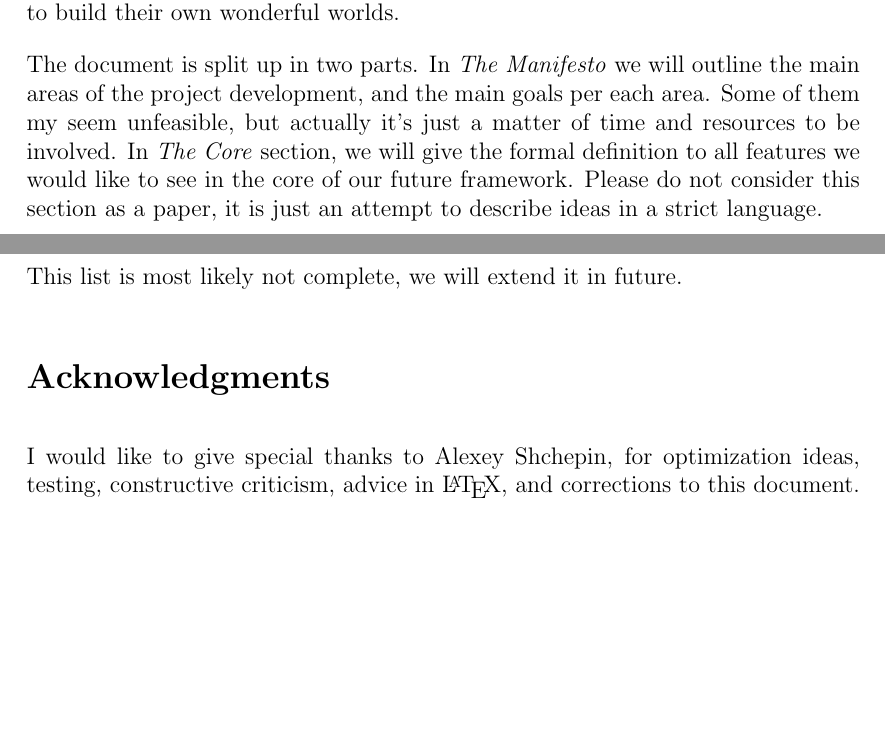
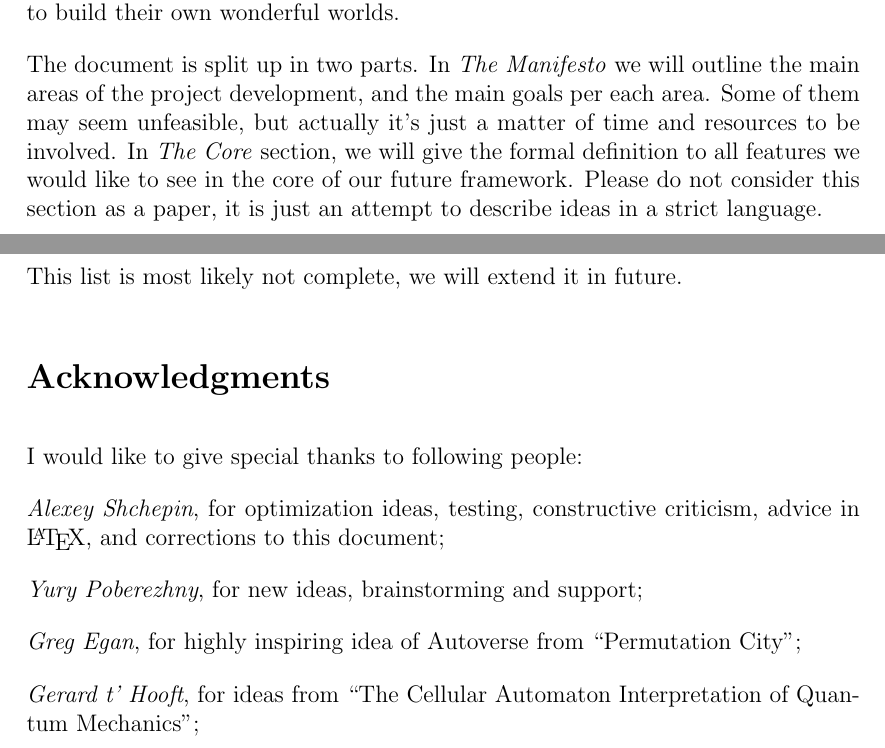
Before and after one commit to a5kin/artipixoids, a LaTeX document (docs/concept/artipixoids_concept.tex): two parts of pages 1 and 20 of 20, joined at a grey line, cut so that both start at the same text, the shorter picture padded with empty space. Compiled offline with LaTeX, dvips and Ghostscript.

Commit message:
Acknowledgments section is expanded.

```diff
--- a/docs/concept/artipixoids_concept.tex
+++ b/docs/concept/artipixoids_concept.tex
@@ -34,7 +34,7 @@
 
   \textbf{Artipixoids!} is half generative art, half artificial life project with a focus on genetic cellular automata obeying energy conservation principle. Started in the end of 2014, the main engine has undergone several major modifications, and is still in development. Now is the right time to share basic concepts underlying all previous modifications, and begin to work on public framework, allowing others to build their own wonderful worlds.
 
-  The document is split up in two parts. In \textit{The Manifesto} we will outline the main areas of the project development, and the main goals per each area. Some of them my seem unfeasible, but actually it's just a matter of time and resources to be involved. In \textit{The Core} section, we will give the formal definition to all features we would like to see in the core of our future framework. Please do not consider this section as a paper, it is just an attempt to describe ideas in a strict language.
+  The document is split up in two parts. In \textit{The Manifesto} we will outline the main areas of the project development, and the main goals per each area. Some of them may seem unfeasible, but actually it's just a matter of time and resources to be involved. In \textit{The Core} section, we will give the formal definition to all features we would like to see in the core of our future framework. Please do not consider this section as a paper, it is just an attempt to describe ideas in a strict language.
 
   \newpage
   \tableofcontents
@@ -621,6 +621,14 @@
 
   \section*{Acknowledgments}
 
-    I would like to give special thanks to Alexey Shchepin, for optimization ideas, testing, constructive criticism, advice in \LaTeX, and corrections to this document.
+    I would like to give special thanks to following people:
+
+    \textit{Alexey Shchepin}, for optimization ideas, testing, constructive criticism, advice in \LaTeX, and corrections to this document;
+
+    \textit{Yury Poberezhny}, for new ideas, brainstorming and support;
+
+    \textit{Greg Egan}, for highly inspiring idea of Autoverse from ``Permutation City'';
+
+    \textit{Gerard t' Hooft}, for ideas from ``The Cellular Automaton Interpretation of Quantum Mechanics'';
 
 \end{document}
```
Also changed, not shown: docs/concept/artipixoids_concept.pdf.
